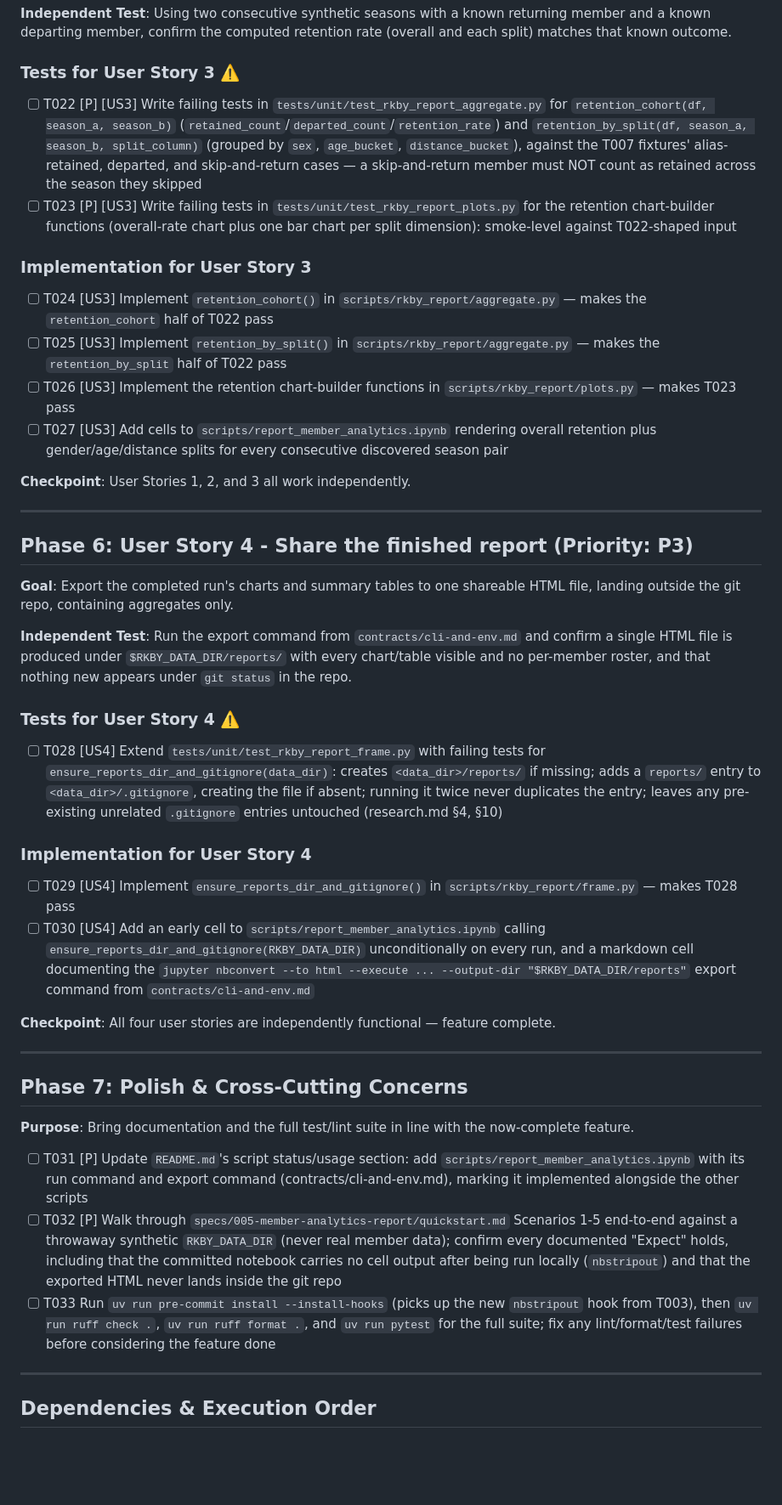
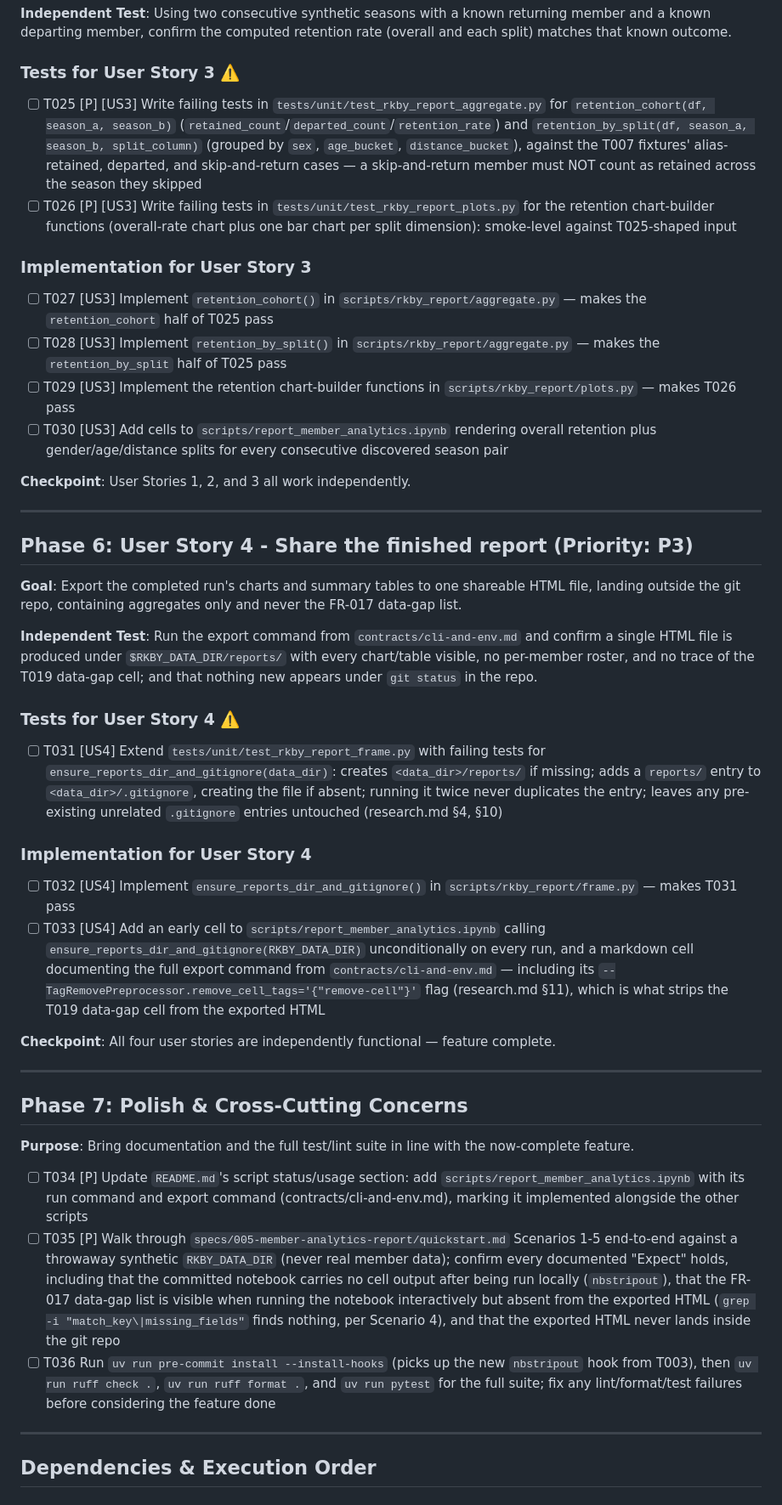
Before and after one commit to SaSteffen/RkbyMemberMapGenerator, a Markdown page: specs/005-member-analytics-report/tasks.md, the part around one of its changes. Shown at 85% size. GitHub-like rendering; blank space fills up the shorter version.

```diff
--- a/specs/005-member-analytics-report/tasks.md
+++ b/specs/005-member-analytics-report/tasks.md
@@ -129,15 +136,15 @@ each split) matches that known outcome.
 
 ### Tests for User Story 3 ⚠️
 
-- [ ] T022 [P] [US3] Write failing tests in `tests/unit/test_rkby_report_aggregate.py` for `retention_cohort(df, season_a, season_b)` (`retained_count`/`departed_count`/`retention_rate`) and `retention_by_split(df, season_a, season_b, split_column)` (grouped by `sex`, `age_bucket`, `distance_bucket`), against the T007 fixtures' alias-retained, departed, and skip-and-return cases — a skip-and-return member must NOT count as retained across the season they skipped
-- [ ] T023 [P] [US3] Write failing tests in `tests/unit/test_rkby_report_plots.py` for the retention chart-builder functions (overall-rate chart plus one bar chart per split dimension): smoke-level against T022-shaped input
+- [ ] T025 [P] [US3] Write failing tests in `tests/unit/test_rkby_report_aggregate.py` for `retention_cohort(df, season_a, season_b)` (`retained_count`/`departed_count`/`retention_rate`) and `retention_by_split(df, season_a, season_b, split_column)` (grouped by `sex`, `age_bucket`, `distance_bucket`), against the T007 fixtures' alias-retained, departed, and skip-and-return cases — a skip-and-return member must NOT count as retained across the season they skipped
+- [ ] T026 [P] [US3] Write failing tests in `tests/unit/test_rkby_report_plots.py` for the retention chart-builder functions (overall-rate chart plus one bar chart per split dimension): smoke-level against T025-shaped input
 
 ### Implementation for User Story 3
 
-- [ ] T024 [US3] Implement `retention_cohort()` in `scripts/rkby_report/aggregate.py` — makes the `retention_cohort` half of T022 pass
-- [ ] T025 [US3] Implement `retention_by_split()` in `scripts/rkby_report/aggregate.py` — makes the `retention_by_split` half of T022 pass
-- [ ] T026 [US3] Implement the retention chart-builder functions in `scripts/rkby_report/plots.py` — makes T023 pass
-- [ ] T027 [US3] Add cells to `scripts/report_member_analytics.ipynb` rendering overall retention plus gender/age/distance splits for every consecutive discovered season pair
+- [ ] T027 [US3] Implement `retention_cohort()` in `scripts/rkby_report/aggregate.py` — makes the `retention_cohort` half of T025 pass
+- [ ] T028 [US3] Implement `retention_by_split()` in `scripts/rkby_report/aggregate.py` — makes the `retention_by_split` half of T025 pass
+- [ ] T029 [US3] Implement the retention chart-builder functions in `scripts/rkby_report/plots.py` — makes T026 pass
+- [ ] T030 [US3] Add cells to `scripts/report_member_analytics.ipynb` rendering overall retention plus gender/age/distance splits for every consecutive discovered season pair
 
 **Checkpoint**: User Stories 1, 2, and 3 all work independently.
 
@@ -146,21 +153,22 @@ each split) matches that known outcome.
 ## Phase 6: User Story 4 - Share the finished report (Priority: P3)
 
 **Goal**: Export the completed run's charts and summary tables to one shareable HTML
-file, landing outside the git repo, containing aggregates only.
+file, landing outside the git repo, containing aggregates only and never the FR-017
+data-gap list.
 
 **Independent Test**: Run the export command from `contracts/cli-and-env.md` and
 confirm a single HTML file is produced under `$RKBY_DATA_DIR/reports/` with every
-chart/table visible and no per-member roster, and that nothing new appears under
-`git status` in the repo.
+chart/table visible, no per-member roster, and no trace of the T019 data-gap cell; and
+that nothing new appears under `git status` in the repo.
 
 ### Tests for User Story 4 ⚠️
 
-- [ ] T028 [US4] Extend `tests/unit/test_rkby_report_frame.py` with failing tests for `ensure_reports_dir_and_gitignore(data_dir)`: creates `<data_dir>/reports/` if missing; adds a `reports/` entry to `<data_dir>/.gitignore`, creating the file if absent; running it twice never duplicates the entry; leaves any pre-existing unrelated `.gitignore` entries untouched (research.md §4, §10)
+- [ ] T031 [US4] Extend `tests/unit/test_rkby_report_frame.py` with failing tests for `ensure_reports_dir_and_gitignore(data_dir)`: creates `<data_dir>/reports/` if missing; adds a `reports/` entry to `<data_dir>/.gitignore`, creating the file if absent; running it twice never duplicates the entry; leaves any pre-existing unrelated `.gitignore` entries untouched (research.md §4, §10)
 
 ### Implementation for User Story 4
 
-- [ ] T029 [US4] Implement `ensure_reports_dir_and_gitignore()` in `scripts/rkby_report/frame.py` — makes T028 pass
-- [ ] T030 [US4] Add an early cell to `scripts/report_member_analytics.ipynb` calling `ensure_reports_dir_and_gitignore(RKBY_DATA_DIR)` unconditionally on every run, and a markdown cell documenting the `jupyter nbconvert --to html --execute ... --output-dir "$RKBY_DATA_DIR/reports"` export command from `contracts/cli-and-env.md`
+- [ ] T032 [US4] Implement `ensure_reports_dir_and_gitignore()` in `scripts/rkby_report/frame.py` — makes T031 pass
+- [ ] T033 [US4] Add an early cell to `scripts/report_member_analytics.ipynb` calling `ensure_reports_dir_and_gitignore(RKBY_DATA_DIR)` unconditionally on every run, and a markdown cell documenting the full export command from `contracts/cli-and-env.md` — including its `--TagRemovePreprocessor.remove_cell_tags='{"remove-cell"}'` flag (research.md §11), which is what strips the T019 data-gap cell from the exported HTML
 
 **Checkpoint**: All four user stories are independently functional — feature complete.
 
@@ -170,9 +178,9 @@ chart/table visible and no per-member roster, and that nothing new appears under
 
 **Purpose**: Bring documentation and the full test/lint suite in line with the now-complete feature.
 
-- [ ] T031 [P] Update `README.md`'s script status/usage section: add `scripts/report_member_analytics.ipynb` with its run command and export command (contracts/cli-and-env.md), marking it implemented alongside the other scripts
-- [ ] T032 [P] Walk through `specs/005-member-analytics-report/quickstart.md` Scenarios 1-5 end-to-end against a throwaway synthetic `RKBY_DATA_DIR` (never real member data); confirm every documented "Expect" holds, including that the committed notebook carries no cell output after being run locally (`nbstripout`) and that the exported HTML never lands inside the git repo
-- [ ] T033 Run `uv run pre-commit install --install-hooks` (picks up the new `nbstripout` hook from T003), then `uv run ruff check .`, `uv run ruff format .`, and `uv run pytest` for the full suite; fix any lint/format/test failures before considering the feature done
+- [ ] T034 [P] Update `README.md`'s script status/usage section: add `scripts/report_member_analytics.ipynb` with its run command and export command (contracts/cli-and-env.md), marking it implemented alongside the other scripts
+- [ ] T035 [P] Walk through `specs/005-member-analytics-report/quickstart.md` Scenarios 1-5 end-to-end against a throwaway synthetic `RKBY_DATA_DIR` (never real member data); confirm every documented "Expect" holds, including that the committed notebook carries no cell output after being run locally (`nbstripout`), that the FR-017 data-gap list is visible when running the notebook interactively but absent from the exported HTML (`grep -i "match_key\|missing_fields"` finds nothing, per Scenario 4), and that the exported HTML never lands inside the git repo
+- [ ] T036 Run `uv run pre-commit install --install-hooks` (picks up the new `nbstripout` hook from T003), then `uv run ruff check .`, `uv run ruff format .`, and `uv run pytest` for the full suite; fix any lint/format/test failures before considering the feature done
 
 ---
 
```
Also changed, not shown: other parts of specs/005-member-analytics-report/tasks.md (+43 -28 lines).
